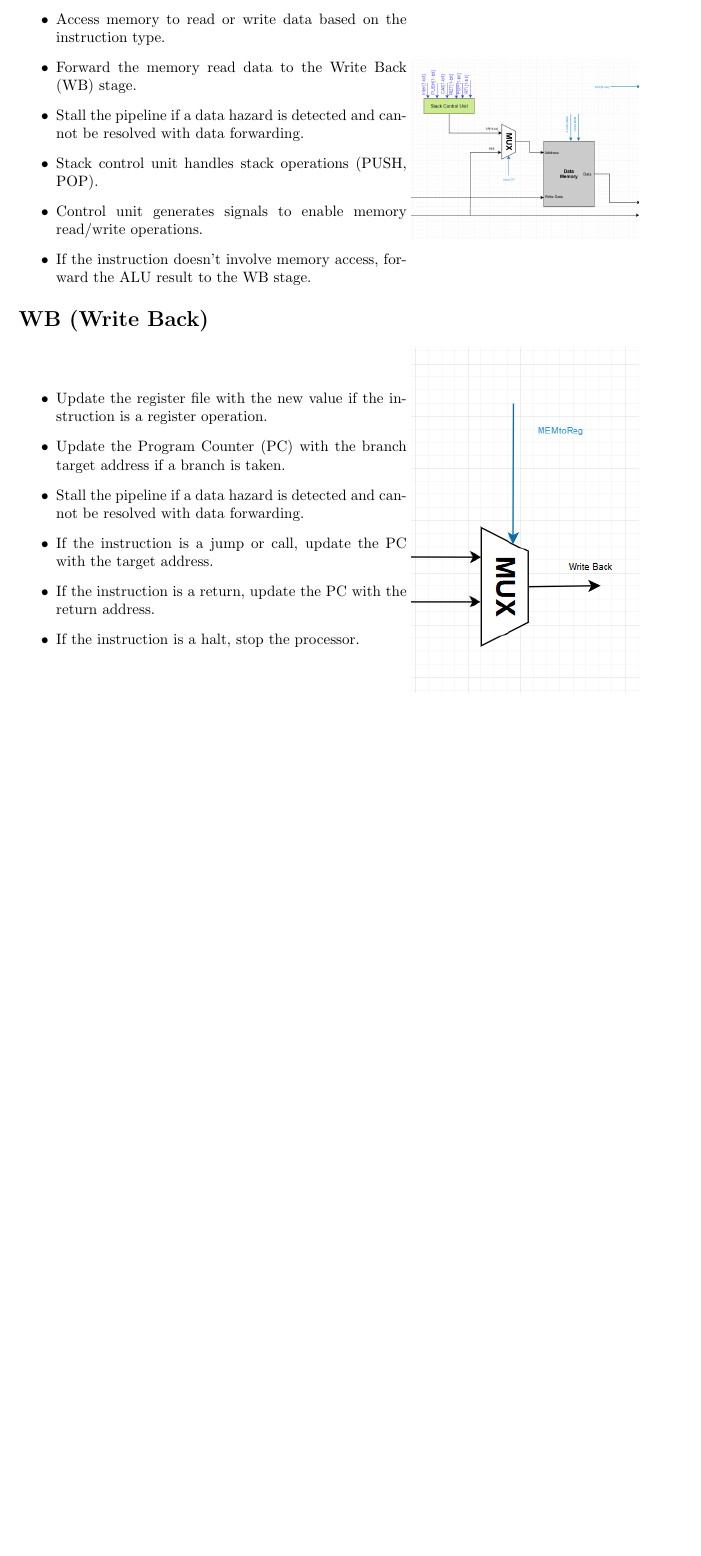
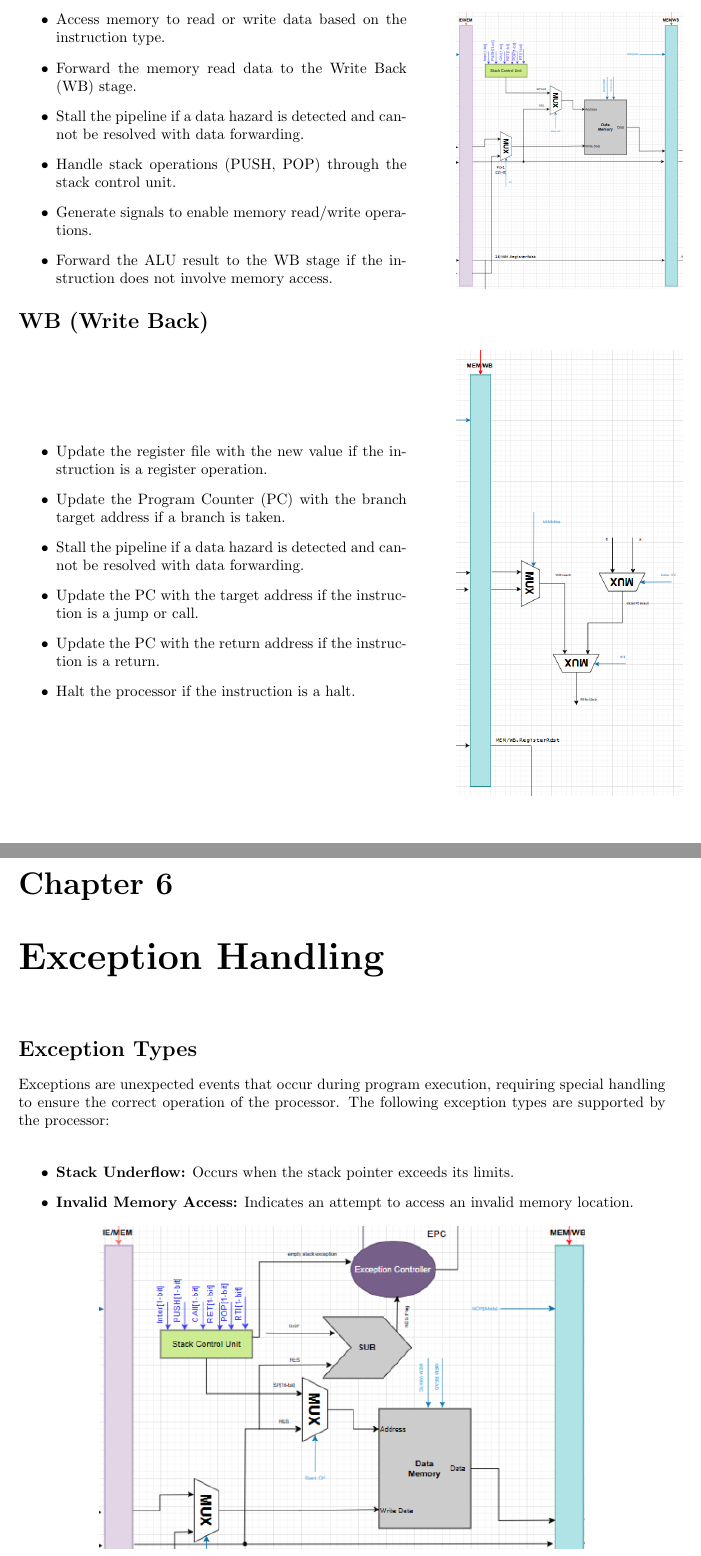
Before and after one commit to Roshdy23/HarvardPipelineCPU, a LaTeX document (docs/Report.tex): part of page 14 of 17 before the commit and two parts of pages 14 and 19 of 19 after it, the two joined at a grey line, cut so that both start at the same text, the shorter picture padded with empty space. Compiled offline with pdfLaTeX.

Commit message:
[docs] Refactor pipeline stages design and add exception handling documentation

```diff
--- a/docs/Report.tex
+++ b/docs/Report.tex
@@ -372,11 +367,12 @@ Each stage is responsible for specific tasks in the instruction execution proces
     \item Access memory to read or write data based on the instruction type.
     \item Forward the memory read data to the Write Back (WB) stage.
     \item Stall the pipeline if a data hazard is detected and cannot be resolved with data forwarding.
-    \item Stack control unit handles stack operations (PUSH, POP).
-    \item Control unit generates signals to enable memory read/write operations.
-    \item If the instruction doesn't involve memory access, forward the ALU result to the WB stage.
+    \item Handle stack operations (PUSH, POP) through the stack control unit.
+    \item Generate signals to enable memory read/write operations.
+    \item Forward the ALU result to the WB stage if the instruction does not involve memory access.
 \end{itemize}
 \end{minipage}
+\hspace{1cm}
 \begin{minipage}{0.35\textwidth}
 \begin{center}
     \includegraphics[width=\textwidth]{./assets/MEM.png}
@@ -389,11 +385,12 @@ Each stage is responsible for specific tasks in the instruction execution proces
     \item Update the register file with the new value if the instruction is a register operation.
     \item Update the Program Counter (PC) with the branch target address if a branch is taken.
     \item Stall the pipeline if a data hazard is detected and cannot be resolved with data forwarding.
-    \item If the instruction is a jump or call, update the PC with the target address.
-    \item If the instruction is a return, update the PC with the return address.
-    \item If the instruction is a halt, stop the processor.
+    \item Update the PC with the target address if the instruction is a jump or call.
+    \item Update the PC with the return address if the instruction is a return.
+    \item Halt the processor if the instruction is a halt.
 \end{itemize}
 \end{minipage}
+\hspace{1cm}
 \begin{minipage}{0.35\textwidth}
 \begin{center}
     \includegraphics[width=\textwidth]{./assets/WB.png}
@@ -480,4 +483,19 @@ A hazard detection unit is implemented to identify hazards and take appropriate
     \item \textbf{Control Hazard Detection:} Uses branch prediction techniques, specifically "Backward Taken, Forward Not Taken" (BTFNT), to predict branch directions and manage pipeline flushing if the prediction is incorrect.
 \end{itemize}
 
+\chapter{Exception Handling}
+
+\section*{Exception Types}
+Exceptions are unexpected events that occur during program execution, requiring special handling to ensure the correct operation of the processor. The following exception types are supported by the processor: \\
+
+\begin{itemize}
+    \item \textbf{Stack Underflow:} Occurs when the stack pointer exceeds its limits.
+    \item \textbf{Invalid Memory Access:} Indicates an attempt to access an invalid memory location.
+\end{itemize}
+
+\begin{center}
+    \begin{minipage}{0.75\textwidth}
+    \includegraphics[width=\textwidth]{./assets/EC.png}
+    \end{minipage}
+    \end{center}
 \end{document}
```
Also changed, not shown: docs/Report.pdf, docs/assets/EC.png (added), docs/assets/EX.png, docs/assets/HDU.png (added), docs/assets/ID.png, docs/assets/IF.png, docs/assets/MEM.png, docs/assets/WB.png, docs/Report.tex (31 more changed lines).
